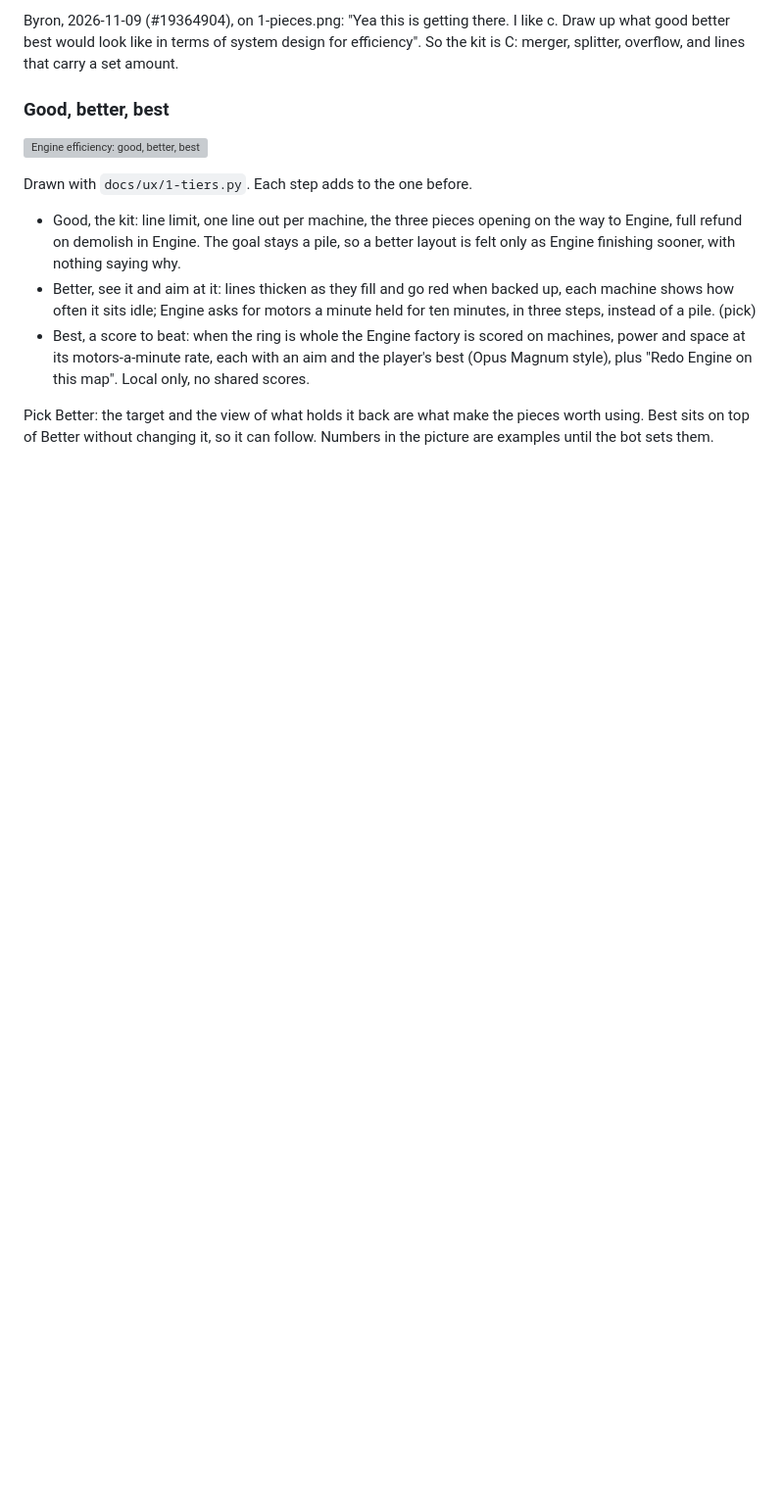
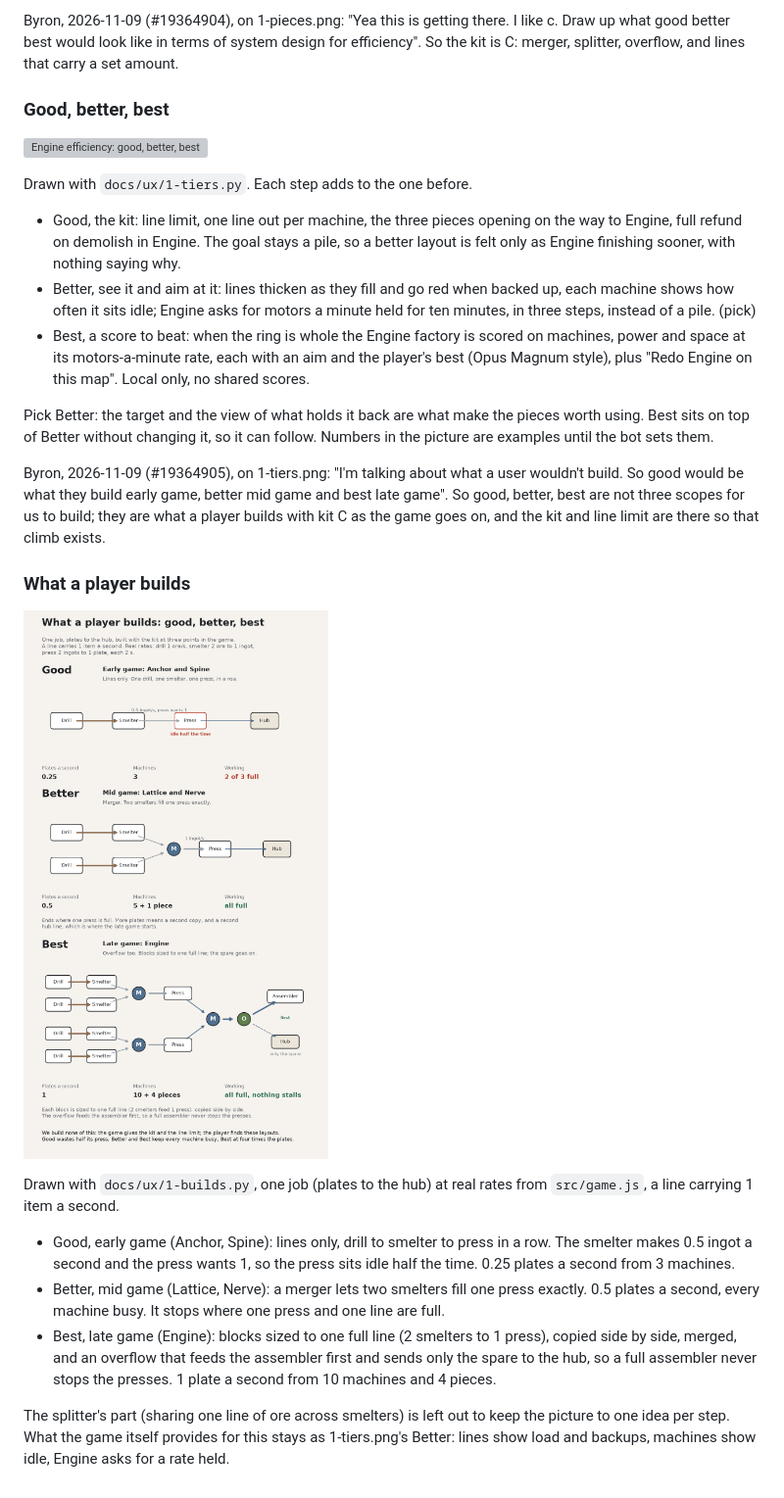
Before and after one commit to byronxlg/drift-foundry, a Markdown page: docs/ux/README.md, the part around the change. Shown at 98% size. Drawn GitHub-style; pictures changed too: docs/ux/1-builds.png (added); blank space fills up the shorter version; grey boxes are pictures that could not be loaded.

Commit message:
UX decision 1: what a player builds early, mid, late with kit C (#19364905) (#34)
Co-authored-by: Claude Opus 5.5 <noreply@anthropic.com>

```diff
--- a/docs/ux/README.md
+++ b/docs/ux/README.md
@@ -181,3 +181,29 @@ Drawn with `docs/ux/1-tiers.py`. Each step adds to the one before.
 Pick Better: the target and the view of what holds it back are what make the pieces worth using.
 Best sits on top of Better without changing it, so it can follow. Numbers in the picture are
 examples until the bot sets them.
+
+Byron, 2026-11-09 (#19364905), on 1-tiers.png: "I'm talking about what a user wouldn't build. So
+good would be what they build early game, better mid game and best late game". So good, better,
+best are not three scopes for us to build; they are what a player builds with kit C as the game
+goes on, and the kit and line limit are there so that climb exists.
+
+### What a player builds
+
+![What a player builds: good, better, best](1-builds.png)
+
+Drawn with `docs/ux/1-builds.py`, one job (plates to the hub) at real rates from `src/game.js`,
+a line carrying 1 item a second.
+
+- Good, early game (Anchor, Spine): lines only, drill to smelter to press in a row. The smelter
+  makes 0.5 ingot a second and the press wants 1, so the press sits idle half the time. 0.25
+  plates a second from 3 machines.
+- Better, mid game (Lattice, Nerve): a merger lets two smelters fill one press exactly. 0.5 plates
+  a second, every machine busy. It stops where one press and one line are full.
+- Best, late game (Engine): blocks sized to one full line (2 smelters to 1 press), copied side by
+  side, merged, and an overflow that feeds the assembler first and sends only the spare to the
+  hub, so a full assembler never stops the presses. 1 plate a second from 10 machines and 4
+  pieces.
+
+The splitter's part (sharing one line of ore across smelters) is left out to keep the picture to
+one idea per step. What the game itself provides for this stays as 1-tiers.png's Better: lines
+show load and backups, machines show idle, Engine asks for a rate held.
```
Also changed, not shown: 1 other file.
